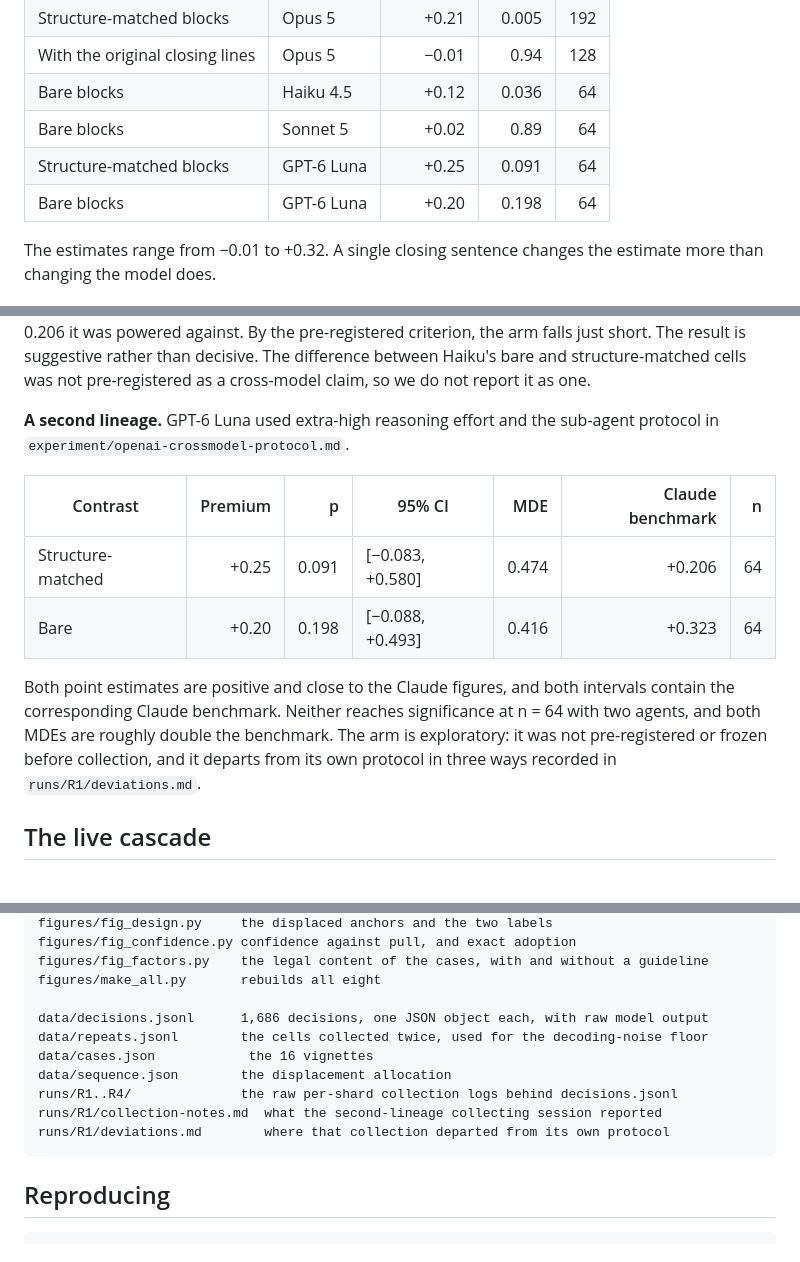
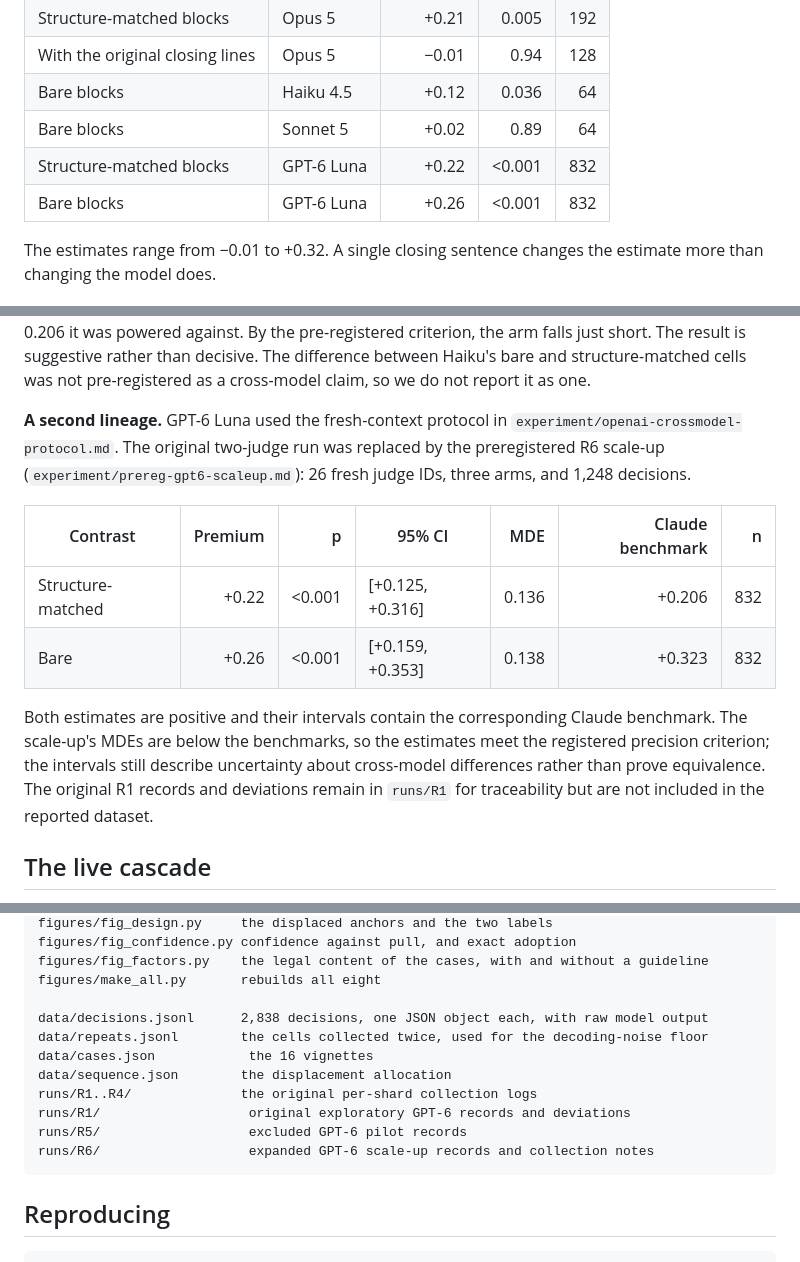
Before and after one commit to austin-cheng98/llm-sentencing-agents, a Markdown page: README.md, 3 parts joined by grey strips. Rendered like a GitHub page.

Commit message:
Update README for GPT-6 Luna scale-up

````diff
--- a/README.md
+++ b/README.md
@@ -19,8 +19,8 @@ These seven estimates compare peer attribution with a statistical forecast over
 | With the original closing lines | Opus 5 | −0.01 | 0.94 | 128 |
 | Bare blocks | Haiku 4.5 | +0.12 | 0.036 | 64 |
 | Bare blocks | Sonnet 5 | +0.02 | 0.89 | 64 |
-| Structure-matched blocks | GPT-6 Luna | +0.25 | 0.091 | 64 |
-| Bare blocks | GPT-6 Luna | +0.20 | 0.198 | 64 |
+| Structure-matched blocks | GPT-6 Luna | +0.22 | <0.001 | 832 |
+| Bare blocks | GPT-6 Luna | +0.26 | <0.001 | 832 |
 
 The estimates range from −0.01 to +0.32. A single closing sentence changes the estimate more than changing the model does.
 
@@ -58,14 +58,14 @@ The equivalence sentence changes how agents use the numbers. It removes an infer
 
 Sonnet 5 is uninformative rather than negative: its MDE is about three times the benchmark, so the arm could not detect the effect it was designed to test. Haiku 4.5 is not a clean null either. Its structure-matched interval lies below the benchmark, but its MDE of 0.219 marginally exceeds the 0.206 it was powered against. By the pre-registered criterion, the arm falls just short. The result is suggestive rather than decisive. The difference between Haiku's bare and structure-matched cells was not pre-registered as a cross-model claim, so we do not report it as one.
 
-**A second lineage.** GPT-6 Luna used extra-high reasoning effort and the sub-agent protocol in `experiment/openai-crossmodel-protocol.md`.
+**A second lineage.** GPT-6 Luna used the fresh-context protocol in `experiment/openai-crossmodel-protocol.md`. The original two-judge run was replaced by the preregistered R6 scale-up (`experiment/prereg-gpt6-scaleup.md`): 26 fresh judge IDs, three arms, and 1,248 decisions.
 
 | Contrast | Premium | p | 95% CI | MDE | Claude benchmark | n |
 | --- | ---: | ---: | --- | ---: | ---: | ---: |
-| Structure-matched | +0.25 | 0.091 | [−0.083, +0.580] | 0.474 | +0.206 | 64 |
-| Bare | +0.20 | 0.198 | [−0.088, +0.493] | 0.416 | +0.323 | 64 |
+| Structure-matched | +0.22 | <0.001 | [+0.125, +0.316] | 0.136 | +0.206 | 832 |
+| Bare | +0.26 | <0.001 | [+0.159, +0.353] | 0.138 | +0.323 | 832 |
 
-Both point estimates are positive and close to the Claude figures, and both intervals contain the corresponding Claude benchmark. Neither reaches significance at n = 64 with two agents, and both MDEs are roughly double the benchmark. The arm is exploratory: it was not pre-registered or frozen before collection, and it departs from its own protocol in three ways recorded in `runs/R1/deviations.md`.
+Both estimates are positive and their intervals contain the corresponding Claude benchmark. The scale-up's MDEs are below the benchmarks, so the estimates meet the registered precision criterion; the intervals still describe uncertainty about cross-model differences rather than prove equivalence. The original R1 records and deviations remain in `runs/R1` for traceability but are not included in the reported dataset.
 
 ## The live cascade
 
@@ -132,13 +133,14 @@ figures/fig_confidence.py confidence against pull, and exact adoption
 figures/fig_factors.py    the legal content of the cases, with and without a guideline
 figures/make_all.py       rebuilds all eight
 
-data/decisions.jsonl      1,686 decisions, one JSON object each, with raw model output
+data/decisions.jsonl      2,838 decisions, one JSON object each, with raw model output
 data/repeats.jsonl        the cells collected twice, used for the decoding-noise floor
 data/cases.json            the 16 vignettes
 data/sequence.json        the displacement allocation
-runs/R1..R4/              the raw per-shard collection logs behind decisions.jsonl
-runs/R1/collection-notes.md  what the second-lineage collecting session reported
-runs/R1/deviations.md        where that collection departed from its own protocol
+runs/R1..R4/              the original per-shard collection logs
+runs/R1/                   original exploratory GPT-6 records and deviations
+runs/R5/                   excluded GPT-6 pilot records
+runs/R6/                   expanded GPT-6 scale-up records and collection notes
 ```
 
 ## Reproducing
````
Also changed, not shown: other parts of README.md (+15 -2 lines).
